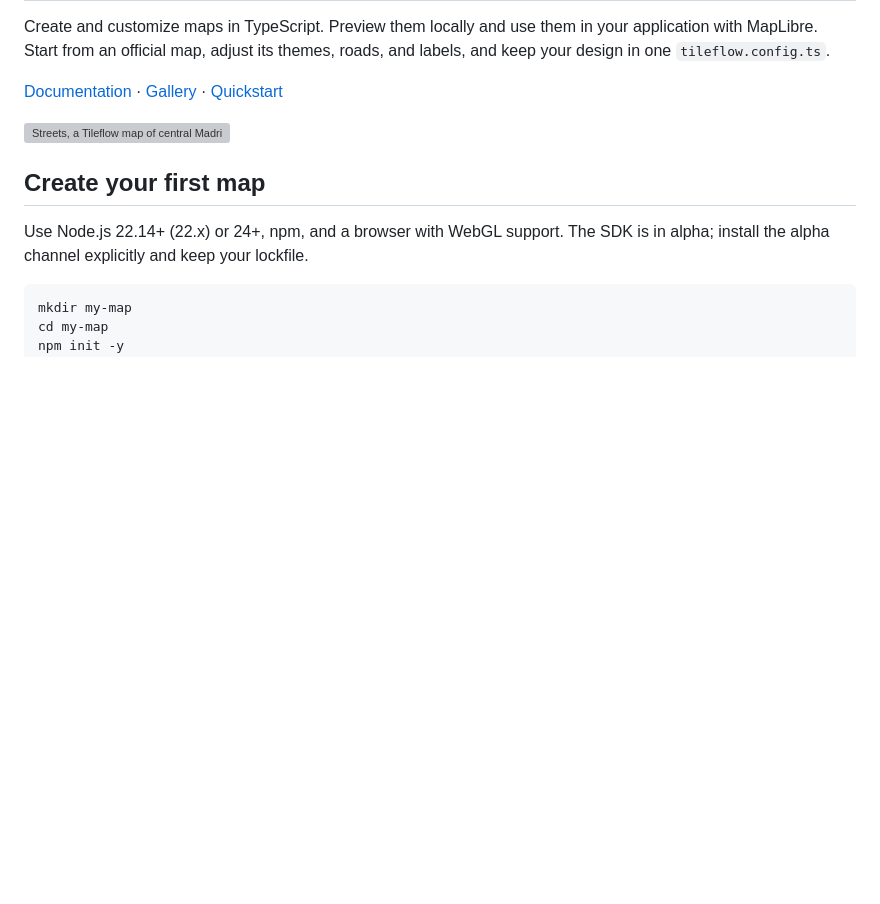
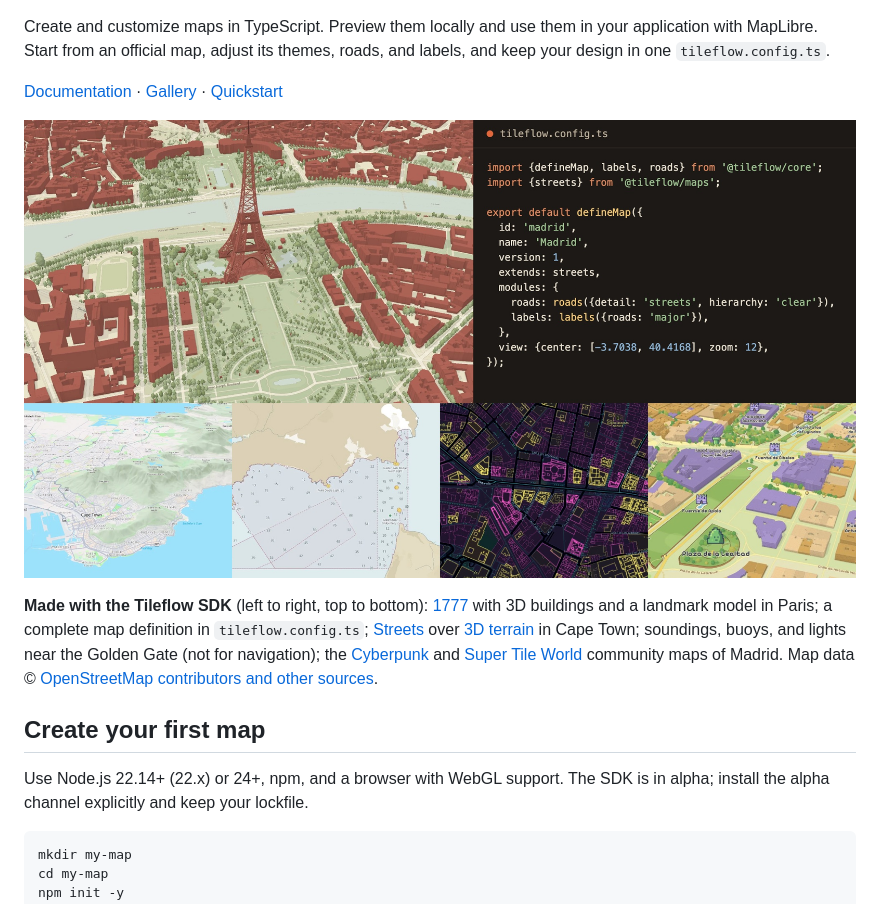
Before and after one commit to tileflow/tileflow-sdk, a Markdown page: README.md, the part around one of its changes. Drawn GitHub-style; pictures changed too: .github/assets/showcase.jpg (added); blank space fills up the shorter version; grey boxes are pictures that could not be loaded.

```diff
--- a/README.md
+++ b/README.md
@@ -6,7 +19,16 @@ design in one `tileflow.config.ts`.
 
 [Documentation](https://tileflow.dev/docs) · [Gallery](https://tileflow.dev/gallery) · [Quickstart](https://tileflow.dev/docs/get-started/quickstart)
 
-[![Streets, a Tileflow map of central Madrid in light mode.](https://tileflow.dev/images/docs/map-design/streets-light.webp)](https://tileflow.dev/gallery)
+[![Six maps made with the Tileflow SDK: 3D Paris with the Eiffel Tower, a tileflow.config.ts file, Cape Town over 3D terrain, a nautical chart near the Golden Gate, a neon map of Madrid, and a playful 3D map of Madrid.](.github/assets/showcase.jpg)](https://tileflow.dev/gallery)
+
+**Made with the Tileflow SDK** (left to right, top to bottom):
+[1777](https://tileflow.dev/gallery?map=map-1777) with 3D buildings and a landmark model in Paris;
+a complete map definition in `tileflow.config.ts`;
+[Streets](https://tileflow.dev/gallery?map=streets) over [3D terrain](https://tileflow.dev/docs/map-design/terrain-and-globe) in Cape Town;
+soundings, buoys, and lights near the Golden Gate (not for navigation);
+the [Cyberpunk](https://tileflow.dev/gallery?map=cyberpunk) and
+[Super Tile World](https://tileflow.dev/gallery?map=super-tile-world) community maps of Madrid.
+Map data © [OpenStreetMap contributors and other sources](https://tileflow.dev/copyright).
 
 ## Create your first map
 
```
Also changed, not shown: other parts of README.md (+13 -0 lines), 2 other files.
